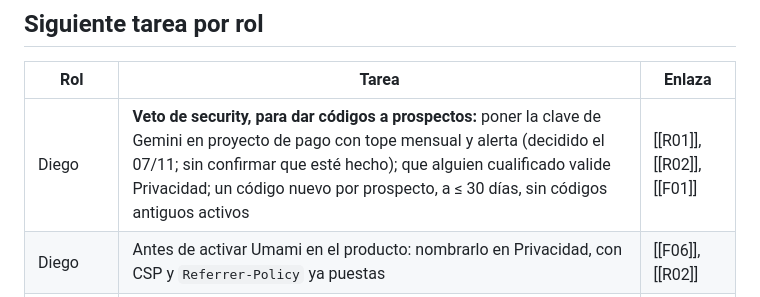
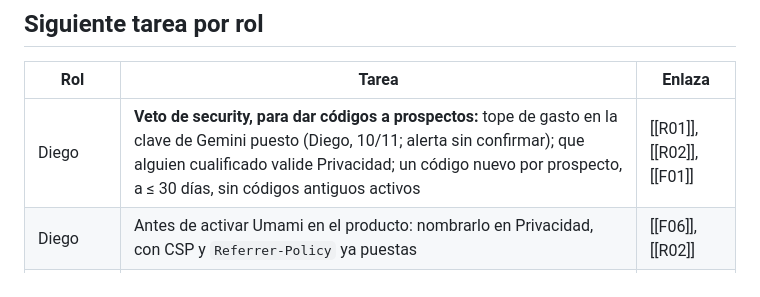
Before and after one commit to dasalazarr/solaris, a Markdown page: plan/STATUS.md, the part around the change. Rendered like a GitHub page.

Commit message:
docs: tope de gasto de Gemini puesto
Diego lo confirmó el 10/11; queda confirmar la alerta.

Co-Authored-By: Claude Opus 5.5 <noreply@anthropic.com>

```diff
--- a/plan/STATUS.md
+++ b/plan/STATUS.md
@@ -11,7 +11,7 @@ Léelo al empezar y actualízalo al cerrar. Última actualización: 2026-11-10 (
 ## Siguiente tarea por rol
 | Rol | Tarea | Enlaza |
 |---|---|---|
-| Diego | **Veto de security, para dar códigos a prospectos:** poner la clave de Gemini en proyecto de pago con tope mensual y alerta (decidido el 07/11; sin confirmar que esté hecho); que alguien cualificado valide Privacidad; un código nuevo por prospecto, a ≤ 30 días, sin códigos antiguos activos | [[R01]], [[R02]], [[F01]] |
+| Diego | **Veto de security, para dar códigos a prospectos:** tope de gasto en la clave de Gemini puesto (Diego, 10/11; alerta sin confirmar); que alguien cualificado valide Privacidad; un código nuevo por prospecto, a ≤ 30 días, sin códigos antiguos activos | [[R01]], [[R02]], [[F01]] |
 | Diego | Antes de activar Umami en el producto: nombrarlo en Privacidad, con CSP y `Referrer-Policy` ya puestas | [[F06]], [[R02]] |
 | Diego | Ver los 8 MP4 de `video/out/` con sonido antes de publicarlos | [[ADR-0015]], [[ADR-0014]] |
 | Diego | Decidir si la landing sigue titulando «IA privada para procesos con contrato» mientras el Nivel 2 no exista | [[ADR-0015]], [[F06]] |
```
